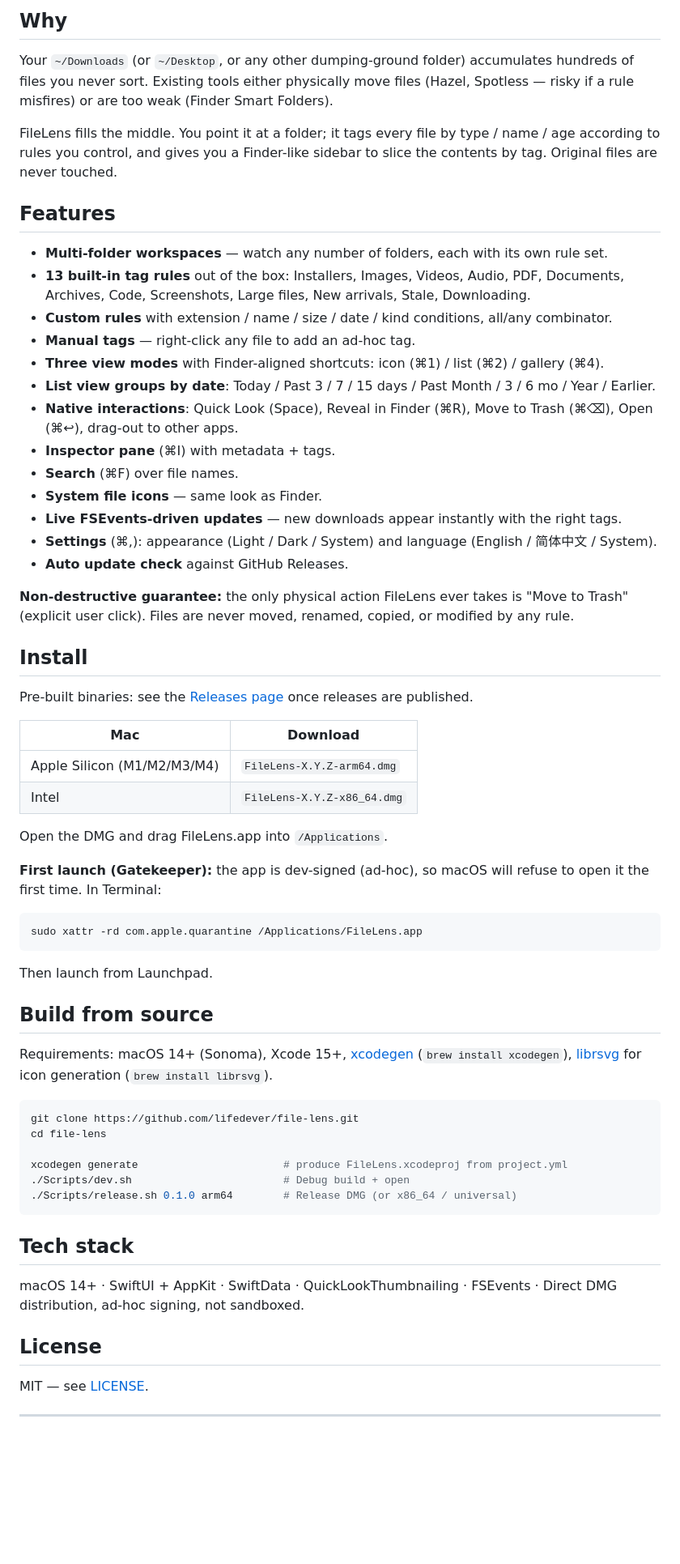
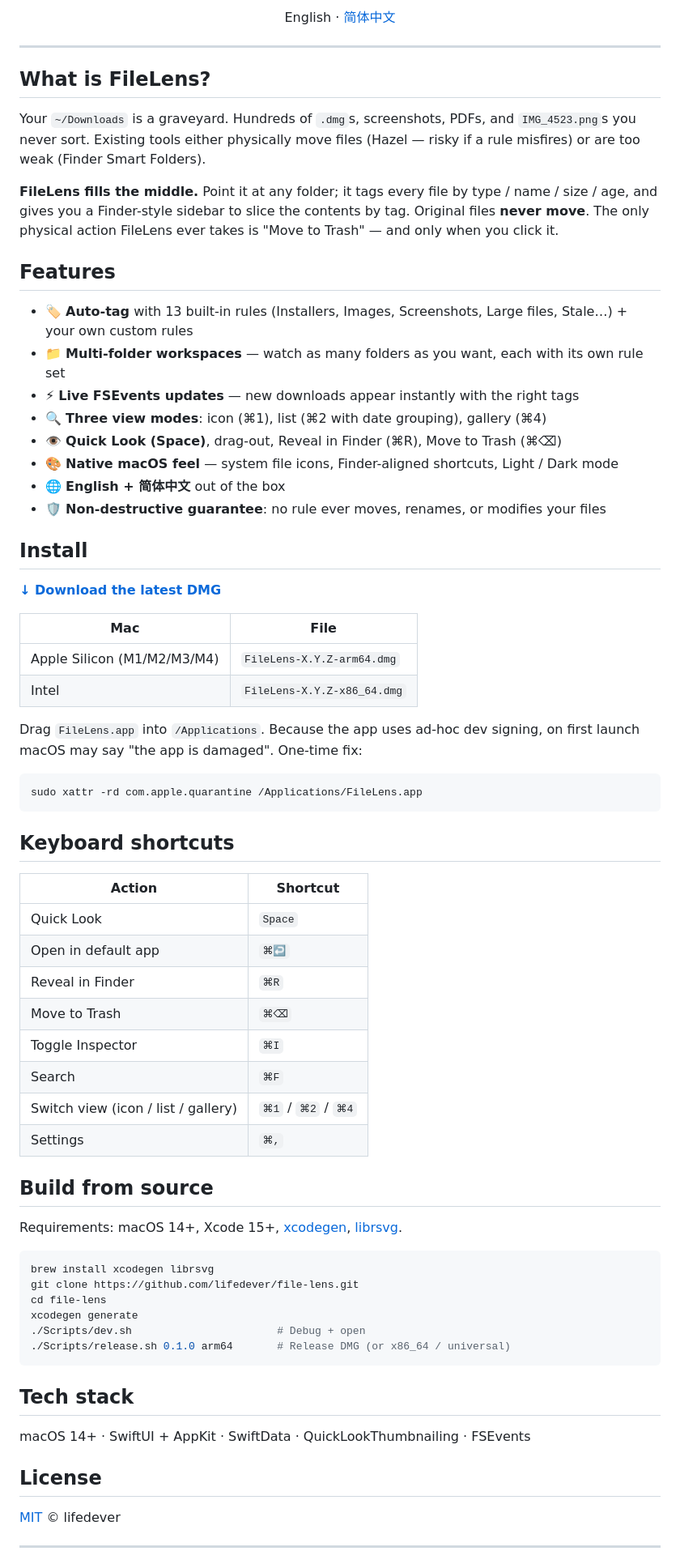
Before and after one commit to lifedever/file-lens, a Markdown page: README.md, the part around one of its changes. Shown at 81% size. Drawn GitHub-style; blank space fills up the shorter version.

````diff
--- a/README.md
+++ b/README.md
@@ -8,67 +19,76 @@ A non-destructive view layer for any folder on macOS. FileLens watches folders y
 
-## Why
+  <p>
+    English · <a href="README.zh-CN.md">简体中文</a>
+  </p>
+</div>
 
-Your `~/Downloads` (or `~/Desktop`, or any other dumping-ground folder) accumulates hundreds of files you never sort. Existing tools either physically move files (Hazel, Spotless — risky if a rule misfires) or are too weak (Finder Smart Folders).
+---
 
-FileLens fills the middle. You point it at a folder; it tags every file by type / name / age according to rules you control, and gives you a Finder-like sidebar to slice the contents by tag. Original files are never touched.
+## What is FileLens?
+
+Your `~/Downloads` is a graveyard. Hundreds of `.dmg`s, screenshots, PDFs, and `IMG_4523.png`s you never sort. Existing tools either physically move files (Hazel — risky if a rule misfires) or are too weak (Finder Smart Folders).
+
+**FileLens fills the middle.** Point it at any folder; it tags every file by type / name / size / age, and gives you a Finder-style sidebar to slice the contents by tag. Original files **never move**. The only physical action FileLens ever takes is "Move to Trash" — and only when you click it.
 
 ## Features
 
-- **Multi-folder workspaces** — watch any number of folders, each with its own rule set.
-- **13 built-in tag rules** out of the box: Installers, Images, Videos, Audio, PDF, Documents, Archives, Code, Screenshots, Large files, New arrivals, Stale, Downloading.
-- **Custom rules** with extension / name / size / date / kind conditions, all/any combinator.
-- **Manual tags** — right-click any file to add an ad-hoc tag.
-- **Three view modes** with Finder-aligned shortcuts: icon (⌘1) / list (⌘2) / gallery (⌘4).
-- **List view groups by date**: Today / Past 3 / 7 / 15 days / Past Month / 3 / 6 mo / Year / Earlier.
-- **Native interactions**: Quick Look (Space), Reveal in Finder (⌘R), Move to Trash (⌘⌫), Open (⌘↩), drag-out to other apps.
-- **Inspector pane** (⌘I) with metadata + tags.
-- **Search** (⌘F) over file names.
-- **System file icons** — same look as Finder.
-- **Live FSEvents-driven updates** — new downloads appear instantly with the right tags.
-- **Settings** (⌘,): appearance (Light / Dark / System) and language (English / 简体中文 / System).
-- **Auto update check** against GitHub Releases.
-
-**Non-destructive guarantee:** the only physical action FileLens ever takes is "Move to Trash" (explicit user click). Files are never moved, renamed, copied, or modified by any rule.
+- 🏷 **Auto-tag** with 13 built-in rules (Installers, Images, Screenshots, Large files, Stale…) + your own custom rules
+- 📁 **Multi-folder workspaces** — watch as many folders as you want, each with its own rule set
+- ⚡ **Live FSEvents updates** — new downloads appear instantly with the right tags
+- 🔍 **Three view modes**: icon (⌘1), list (⌘2 with date grouping), gallery (⌘4)
+- 👁 **Quick Look (Space)**, drag-out, Reveal in Finder (⌘R), Move to Trash (⌘⌫)
+- 🎨 **Native macOS feel** — system file icons, Finder-aligned shortcuts, Light / Dark mode
+- 🌐 **English + 简体中文** out of the box
+- 🛡 **Non-destructive guarantee**: no rule ever moves, renames, or modifies your files
 
 ## Install
 
-Pre-built binaries: see the [Releases page](https://github.com/lifedever/file-lens/releases/latest) once releases are published.
+[**↓ Download the latest DMG**](https://github.com/lifedever/file-lens/releases/latest)
 
-| Mac | Download |
+| Mac | File |
 |---|---|
 | Apple Silicon (M1/M2/M3/M4) | `FileLens-X.Y.Z-arm64.dmg` |
 | Intel | `FileLens-X.Y.Z-x86_64.dmg` |
 
-Open the DMG and drag FileLens.app into `/Applications`.
-
-**First launch (Gatekeeper):** the app is dev-signed (ad-hoc), so macOS will refuse to open it the first time. In Terminal:
+Drag `FileLens.app` into `/Applications`. Because the app uses ad-hoc dev signing, on first launch macOS may say "the app is damaged". One-time fix:
 
 ```bash
 sudo xattr -rd com.apple.quarantine /Applications/FileLens.app
 ```
 
-Then launch from Launchpad.
+## Keyboard shortcuts
+
+| Action | Shortcut |
+|---|---|
+| Quick Look | `Space` |
+| Open in default app | `⌘↩` |
+| Reveal in Finder | `⌘R` |
+| Move to Trash | `⌘⌫` |
+| Toggle Inspector | `⌘I` |
+| Search | `⌘F` |
+| Switch view (icon / list / gallery) | `⌘1` / `⌘2` / `⌘4` |
+| Settings | `⌘,` |
 
 ## Build from source
 
-Requirements: macOS 14+ (Sonoma), Xcode 15+, [xcodegen](https://github.com/yonaskolb/XcodeGen) (`brew install xcodegen`), [librsvg](https://gitlab.gnome.org/GNOME/librsvg) for icon generation (`brew install librsvg`).
+Requirements: macOS 14+, Xcode 15+, [xcodegen](https://github.com/yonaskolb/XcodeGen), [librsvg](https://gitlab.gnome.org/GNOME/librsvg).
 
 ```bash
+brew install xcodegen librsvg
 git clone https://github.com/lifedever/file-lens.git
 cd file-lens
-
-xcodegen generate                       # produce FileLens.xcodeproj from project.yml
-./Scripts/dev.sh                        # Debug build + open
-./Scripts/release.sh 0.1.0 arm64        # Release DMG (or x86_64 / universal)
+xcodegen generate
+./Scripts/dev.sh                       # Debug + open
+./Scripts/release.sh 0.1.0 arm64       # Release DMG (or x86_64 / universal)
 ```
 
 ## Tech stack
 
-macOS 14+ · SwiftUI + AppKit · SwiftData · QuickLookThumbnailing · FSEvents · Direct DMG distribution, ad-hoc signing, not sandboxed.
+macOS 14+ · SwiftUI + AppKit · SwiftData · QuickLookThumbnailing · FSEvents
 
 ## License
 
-MIT — see [LICENSE](LICENSE).
+[MIT](LICENSE) © lifedever
 
 ---
 
````
Also changed, not shown: other parts of README.md (+20 -9 lines), README.zh-CN.md (+63 -41 lines).
